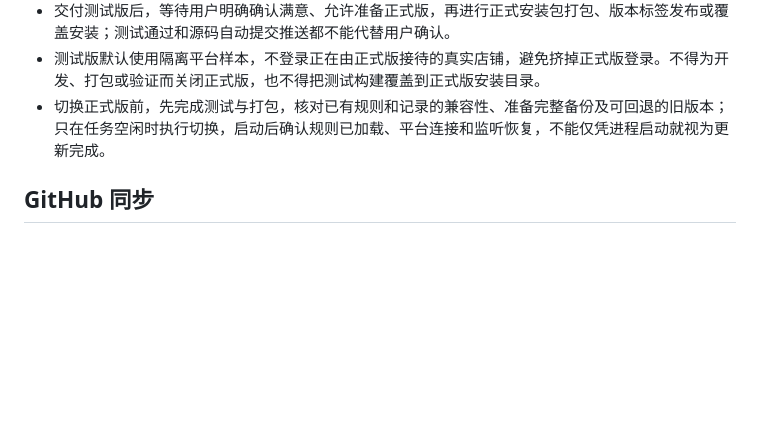
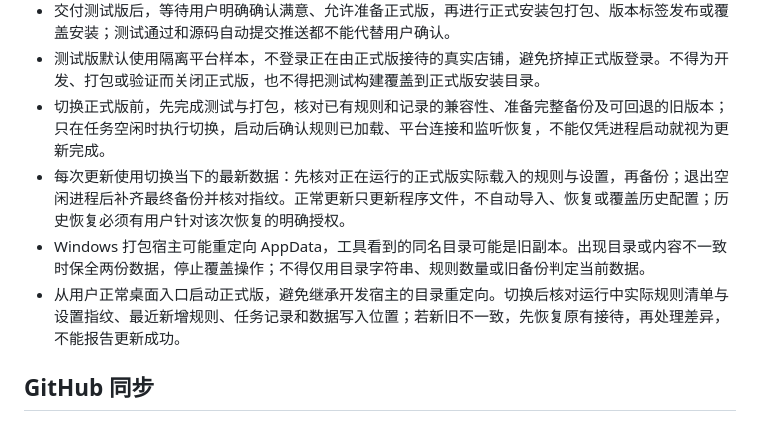
Before and after one commit to getinfo8888-sys/pdd-auto-delivery-assistant, a Markdown page: AGENTS.md, the part around the change. GitHub-like rendering; blank space fills up the shorter version.

```diff
--- a/AGENTS.md
+++ b/AGENTS.md
@@ -14,6 +14,9 @@
 - 交付测试版后，等待用户明确确认满意、允许准备正式版，再进行正式安装包打包、版本标签发布或覆盖安装；测试通过和源码自动提交推送都不能代替用户确认。
 - 测试版默认使用隔离平台样本，不登录正在由正式版接待的真实店铺，避免挤掉正式版登录。不得为开发、打包或验证而关闭正式版，也不得把测试构建覆盖到正式版安装目录。
 - 切换正式版前，先完成测试与打包，核对已有规则和记录的兼容性、准备完整备份及可回退的旧版本；只在任务空闲时执行切换，启动后确认规则已加载、平台连接和监听恢复，不能仅凭进程启动就视为更新完成。
+- 每次更新使用切换当下的最新数据：先核对正在运行的正式版实际载入的规则与设置，再备份；退出空闲进程后补齐最终备份并核对指纹。正常更新只更新程序文件，不自动导入、恢复或覆盖历史配置；历史恢复必须有用户针对该次恢复的明确授权。
+- Windows 打包宿主可能重定向 AppData，工具看到的同名目录可能是旧副本。出现目录或内容不一致时保全两份数据，停止覆盖操作；不得仅用目录字符串、规则数量或旧备份判定当前数据。
+- 从用户正常桌面入口启动正式版，避免继承开发宿主的目录重定向。切换后核对运行中实际规则清单与设置指纹、最近新增规则、任务记录和数据写入位置；若新旧不一致，先恢复原有接待，再处理差异，不能报告更新成功。
 
 ## GitHub 同步
 
```
Also changed, not shown: docs/开发说明.md (+4 -0 lines).
